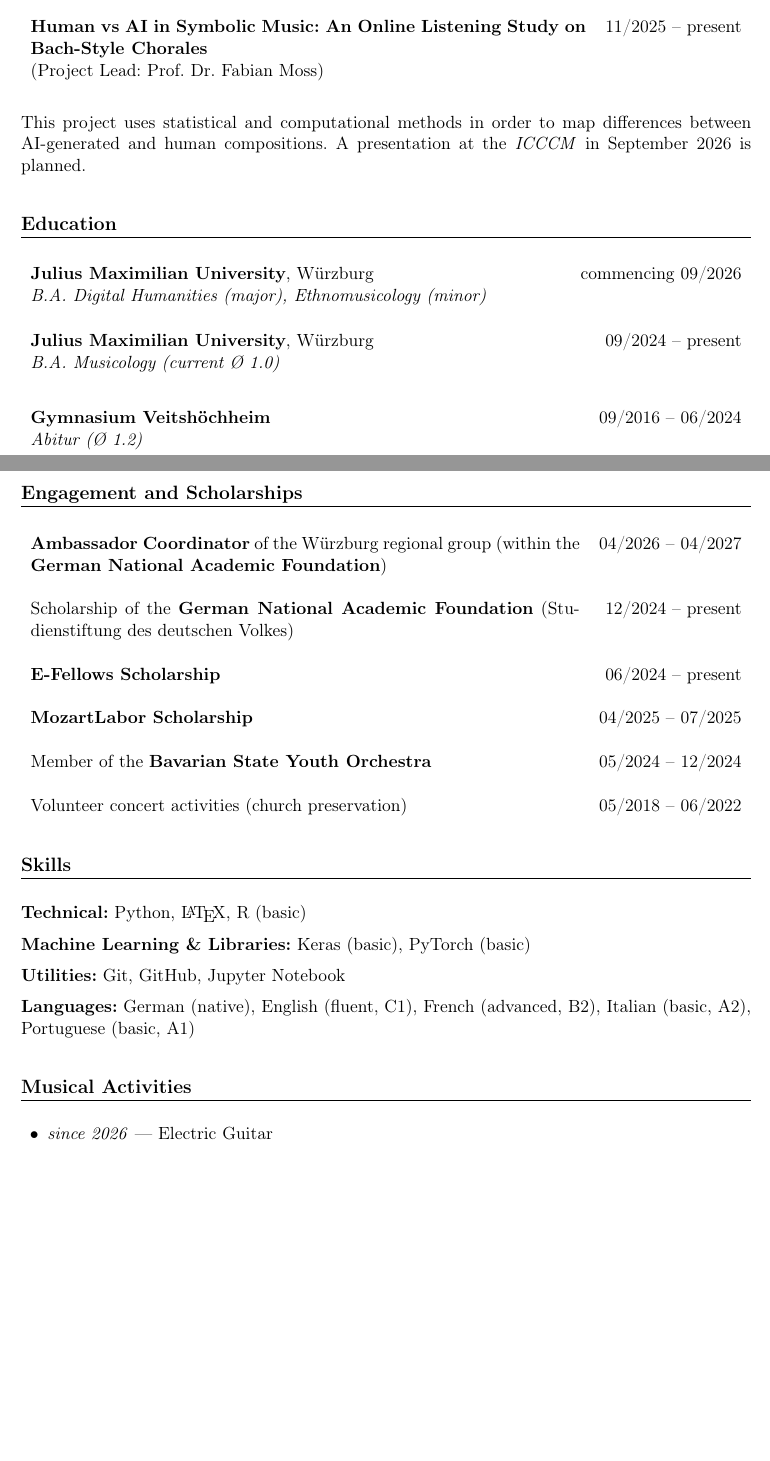
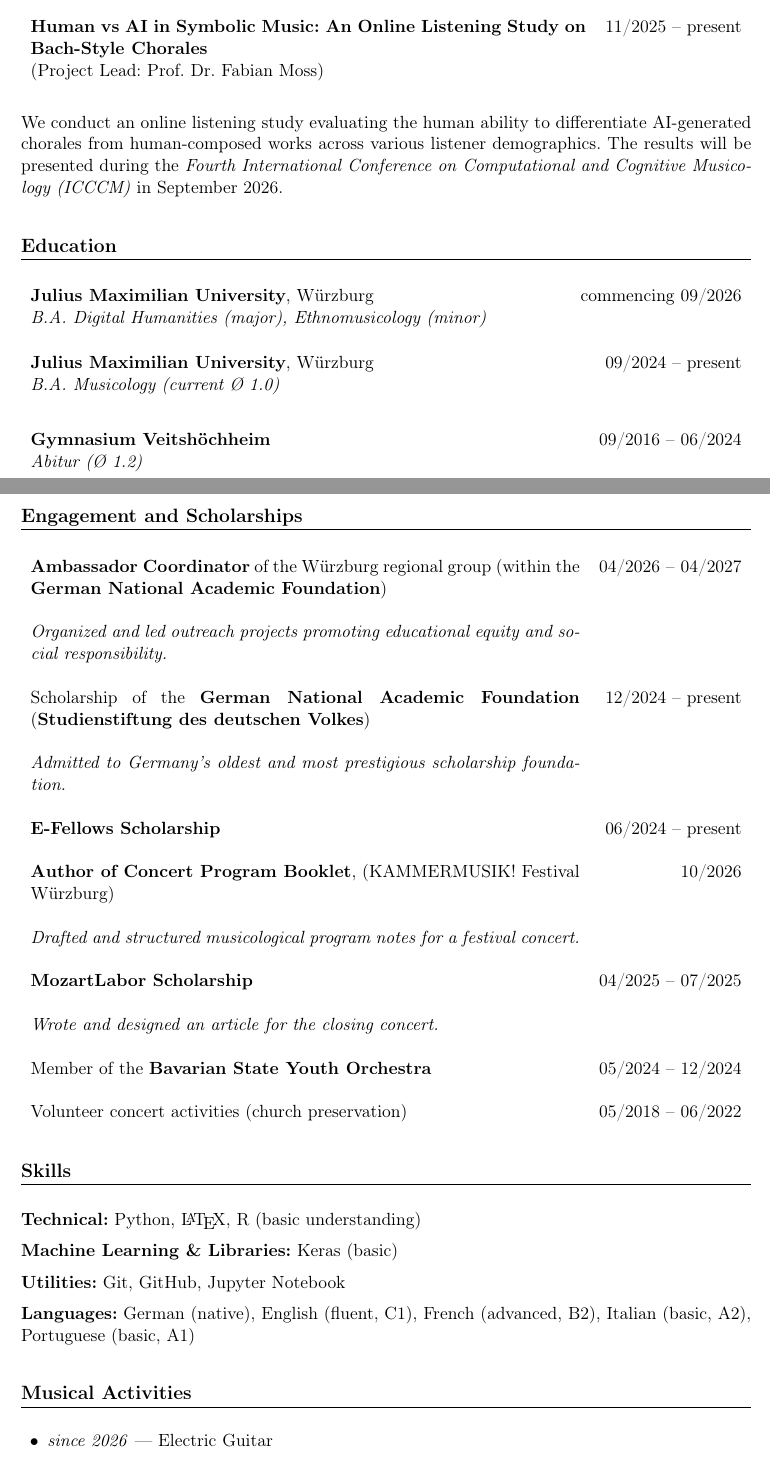
Before and after one commit to jasonvla/cv, a LaTeX CV (cv_eng.tex): two parts of pages 1 and 2 of 2, joined at a grey line, cut so that both start at the same text, the shorter picture padded with empty space. Compiled offline with pdfLaTeX.

Commit message:
update cv

```diff
--- a/cv_eng.tex
+++ b/cv_eng.tex
@@ -96,7 +96,7 @@ This project investigates how new digital technologies can support the musical p
 (Project Lead: Prof. Dr. Fabian Moss) & \\\\
 \end{tabularx}
 
-This project uses statistical and computational methods in order to map differences between AI-generated and human compositions. A presentation at the \textit{ICCCM} in September 2026 is planned.
+We conduct an online listening study evaluating the human ability to differentiate AI-generated chorales from human-composed works across various listener demographics. The results will be presented during the \textit{Fourth International Conference on Computational and Cognitive Musicology (ICCCM)} in September 2026.
 
 % ==================== EDUCATION ====================
 \section{Education}
@@ -118,11 +118,17 @@ This project uses statistical and computational methods in order to map differen
 \section{Engagement and Scholarships}
 
 \begin{tabularx}{\textwidth}{X r}
+
 \textbf{Ambassador Coordinator} of the Würzburg regional group (within the \textbf{German National Academic Foundation}) & 04/2026 -- 04/2027 \\\\
+\textit{Organized and led outreach projects promoting educational equity and social responsibility.} \\\\
 Scholarship of the \textbf{German National Academic Foundation}
-(Studienstiftung des deutschen Volkes) & 12/2024 -- present \\\\
+(\textbf{Studienstiftung des deutschen Volkes}) & 12/2024 -- present \\\\
+\textit{Admitted to Germany's oldest and most prestigious scholarship foundation.} \\\\
 \textbf{E-Fellows Scholarship} & 06/2024 -- present \\\\
+\textbf{Author of Concert Program Booklet}, (KAMMERMUSIK! Festival Würzburg) & 10/2026 \\\\
+\textit{Drafted and structured musicological program notes for a festival concert.}  & \\\\
 \textbf{MozartLabor Scholarship} & 04/2025 -- 07/2025 \\\\
+\textit{Wrote and designed an article for the closing concert.} \\\\
 Member of the \textbf{Bavarian State Youth Orchestra} & 05/2024 -- 12/2024 \\\\
 Volunteer concert activities (church preservation) & 05/2018 -- 06/2022
 \end{tabularx}
@@ -130,9 +136,9 @@ Volunteer concert activities (church preservation) & 05/2018 -- 06/2022
 % ==================== SKILLS AND INTERESTS ====================
 
 \section{Skills}
-\textbf{Technical:} Python, \LaTeX, R (basic)
+\textbf{Technical:} Python, \LaTeX, R (basic understanding)
 
-\textbf{Machine Learning \& Libraries:} Keras (basic), PyTorch (basic)
+\textbf{Machine Learning \& Libraries:} Keras (basic)
 
 \textbf{Utilities:} Git, GitHub, Jupyter Notebook
 
@@ -148,4 +154,3 @@ Volunteer concert activities (church preservation) & 05/2018 -- 06/2022
   \item \textit{since 2011} — Viola and Violin
 \end{itemize}
 \end{document}
-\end{document}
```
Also changed, not shown: CV.pdf.
